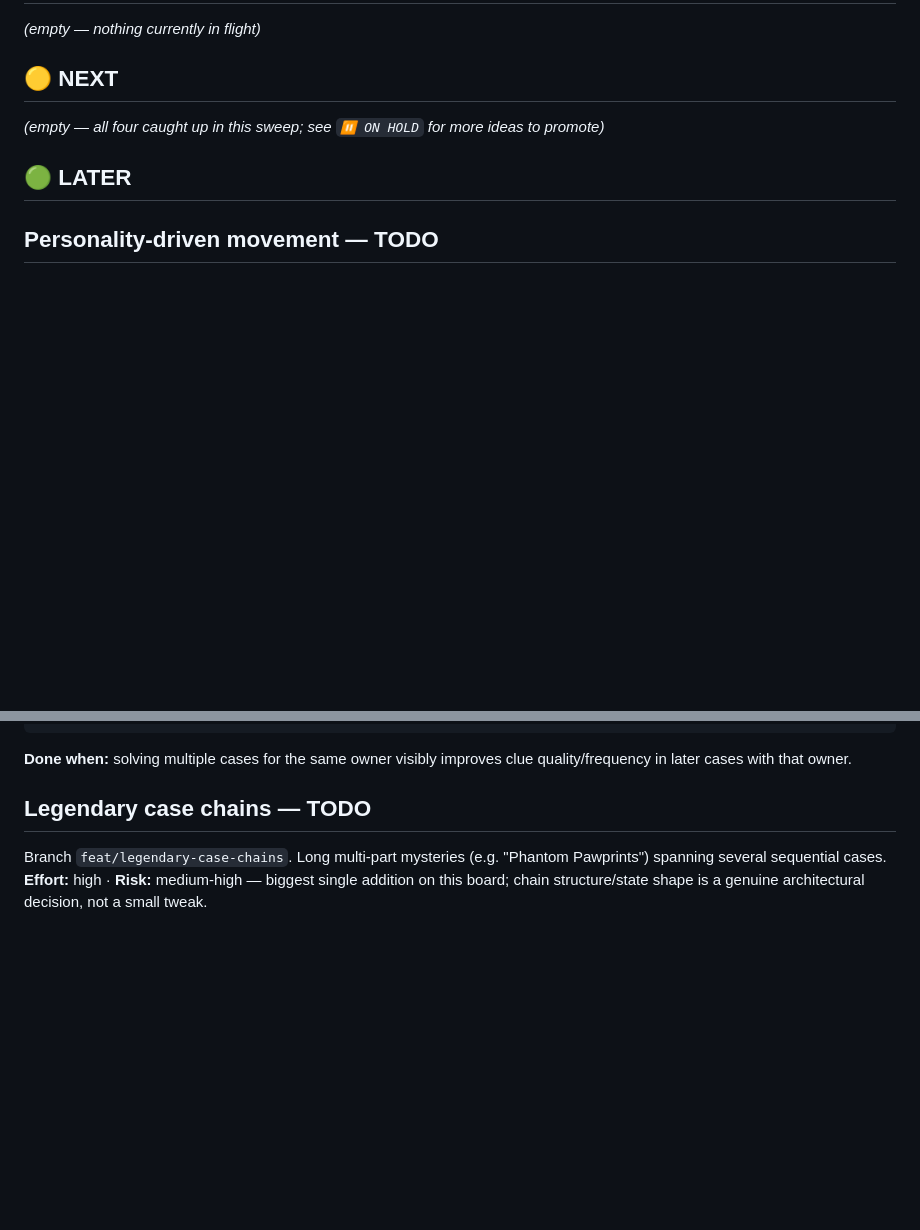
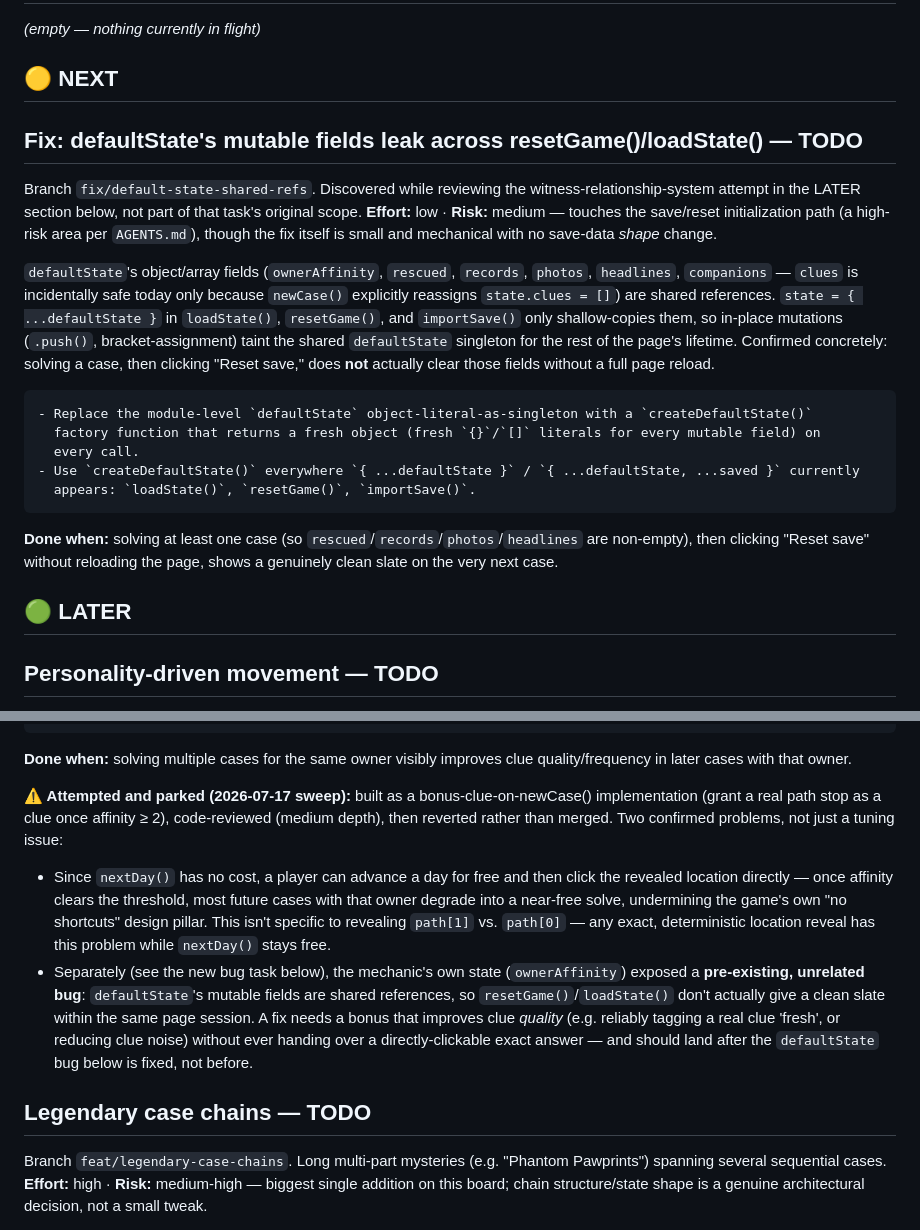
Before and after one commit to Chompy78/PetDetective, a Markdown page: docs/TASK_BOARD.md, 2 parts joined by grey strips. Drawn GitHub-style; blank space fills up the shorter version.

````diff
--- a/docs/TASK_BOARD.md
+++ b/docs/TASK_BOARD.md
@@ -12,7 +12,29 @@ _(empty — nothing currently in flight)_
 
 ## 🟡 NEXT
 
-_(empty — all four caught up in this sweep; see `⏸️ ON HOLD` for more ideas to promote)_
+## Fix: defaultState's mutable fields leak across resetGame()/loadState() — TODO
+Branch `fix/default-state-shared-refs`. Discovered while reviewing the witness-relationship-system attempt
+in the LATER section below, not part of that task's original scope.
+**Effort:** low · **Risk:** medium — touches the save/reset initialization path (a high-risk area per
+`AGENTS.md`), though the fix itself is small and mechanical with no save-data *shape* change.
+
+`defaultState`'s object/array fields (`ownerAffinity`, `rescued`, `records`, `photos`, `headlines`,
+`companions` — `clues` is incidentally safe today only because `newCase()` explicitly reassigns
+`state.clues = []`) are shared references. `state = { ...defaultState }` in `loadState()`, `resetGame()`,
+and `importSave()` only shallow-copies them, so in-place mutations (`.push()`, bracket-assignment) taint
+the shared `defaultState` singleton for the rest of the page's lifetime. Confirmed concretely: solving a
+case, then clicking "Reset save," does **not** actually clear those fields without a full page reload.
+
+```text
+- Replace the module-level `defaultState` object-literal-as-singleton with a `createDefaultState()`
+  factory function that returns a fresh object (fresh `{}`/`[]` literals for every mutable field) on
+  every call.
+- Use `createDefaultState()` everywhere `{ ...defaultState }` / `{ ...defaultState, ...saved }` currently
+  appears: `loadState()`, `resetGame()`, `importSave()`.
+```
+
+**Done when:** solving at least one case (so `rescued`/`records`/`photos`/`headlines` are non-empty),
+then clicking "Reset save" without reloading the page, shows a genuinely clean slate on the very next case.
 
 ## 🟢 LATER
 
@@ -104,6 +126,21 @@ scale clue quality) but the exact clue-quality effect is a design call worth con
 
 **Done when:** solving multiple cases for the same owner visibly improves clue quality/frequency in later
 cases with that owner.
+
+**⚠️ Attempted and parked (2026-07-17 sweep):** built as a bonus-clue-on-newCase() implementation (grant a
+real path stop as a clue once affinity ≥ 2), code-reviewed (medium depth), then reverted rather than
+merged. Two confirmed problems, not just a tuning issue:
+- Since `nextDay()` has no cost, a player can advance a day for free and then click the revealed location
+  directly — once affinity clears the threshold, most future cases with that owner degrade into a
+  near-free solve, undermining the game's own "no shortcuts" design pillar. This isn't specific to
+  revealing `path[1]` vs. `path[0]` — any exact, deterministic location reveal has this problem while
+  `nextDay()` stays free.
+- Separately (see the new bug task below), the mechanic's own state (`ownerAffinity`) exposed a
+  **pre-existing, unrelated bug**: `defaultState`'s mutable fields are shared references, so
+  `resetGame()`/`loadState()` don't actually give a clean slate within the same page session.
+A fix needs a bonus that improves clue *quality* (e.g. reliably tagging a real clue 'fresh', or reducing
+clue noise) without ever handing over a directly-clickable exact answer — and should land after the
+`defaultState` bug below is fixed, not before.
 
 ## Legendary case chains — TODO
 Branch `feat/legendary-case-chains`. Long multi-part mysteries (e.g. "Phantom Pawprints") spanning several
````
Also changed, not shown: docs/sweep-log.md (added, +32 -0 lines).
